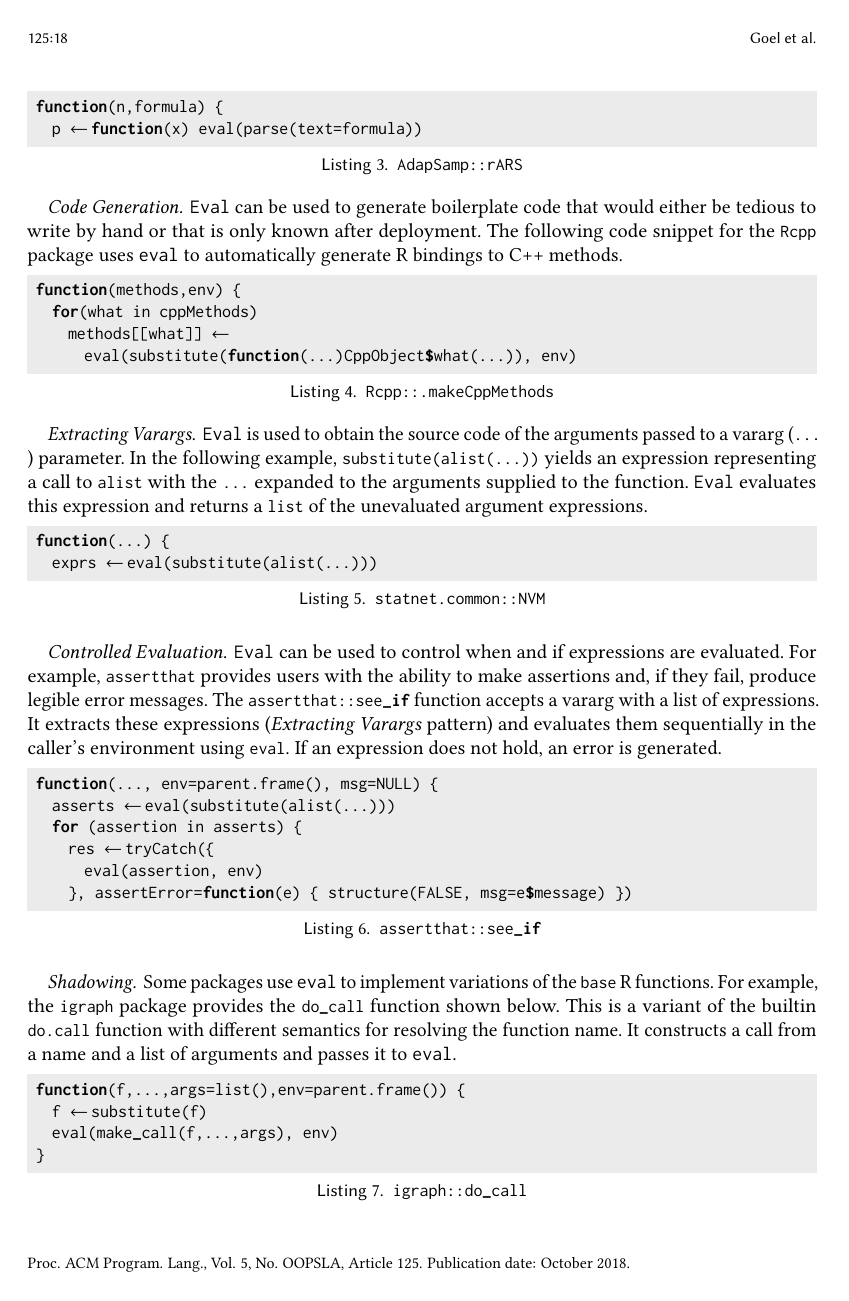
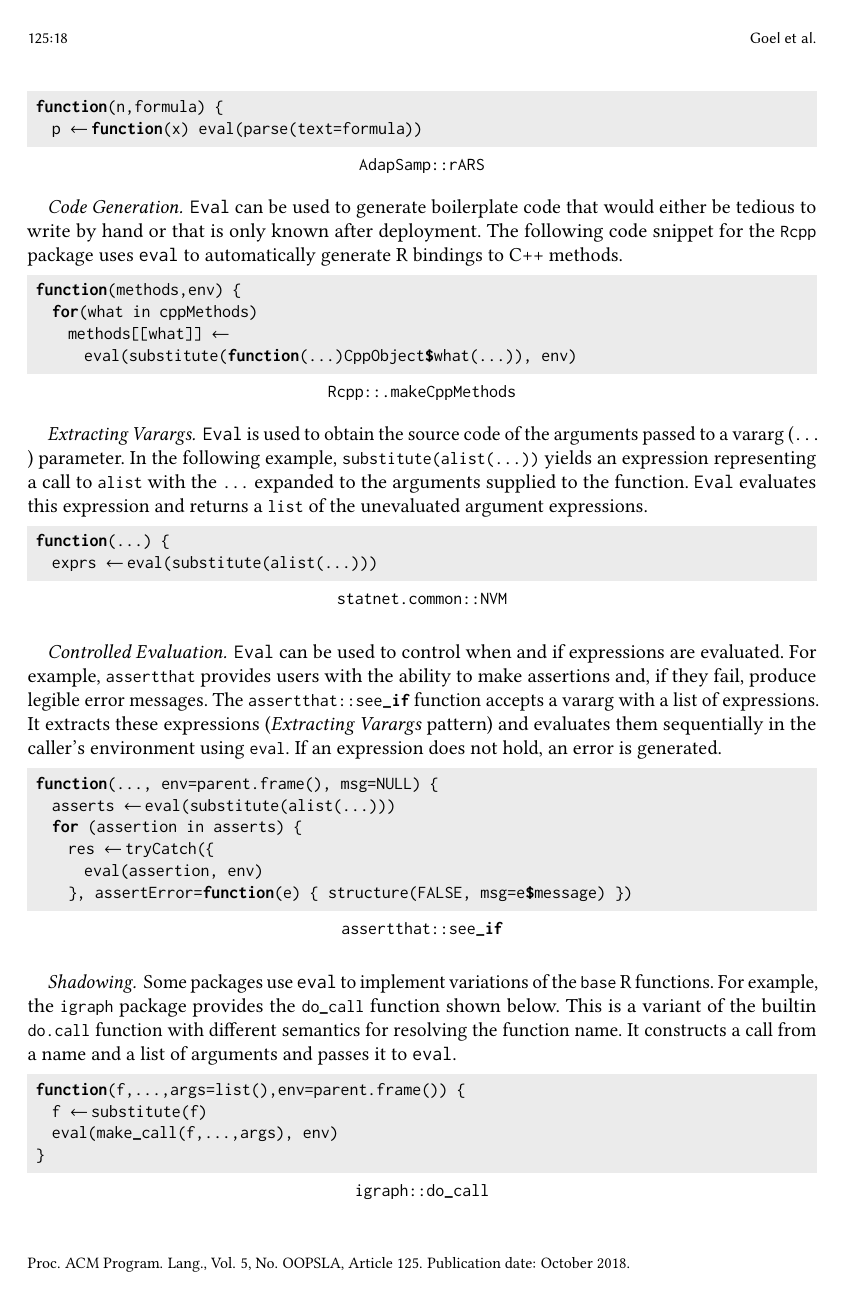
Before and after one commit to aviralg/revalstudy, a LaTeX paper (paper/main.tex): page 18 of 23. Compiled offline with pdfLaTeX.

Commit message:
Remove "Listing i" for all the listings in Section 6

```diff
--- a/paper/main.tex
+++ b/paper/main.tex
@@ -69,6 +69,9 @@
   breaklines=true
 }
 
+\usepackage{caption}
+
+
 \begin{document}
 \title{What We Eval in the Shadows}
 \subtitle{A Large-scale Study of Eval in R programs}
@@ -1298,6 +1301,9 @@ example here allows users to provide formulas as strings, such as
 to generate a sequence of random numbers using the adaptive rejection sampling
 algorithm and the string formula is used to describe the target density.}
 
+% To remove "Listing i" in the captions from this point, as we do not refer to them by number
+% We define and refer to listings in 2.2 so we need to put that captionsetup only here
+\captionsetup[lstlisting]{labelformat=empty}
 \begin{lstlisting}[caption={\k{AdapSamp::rARS}}, captionpos=b]
  function(n,formula) {
    p <- function(x) eval(parse(text=formula))
```
